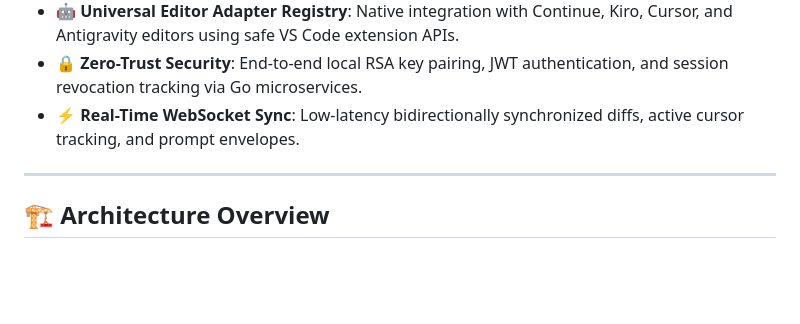
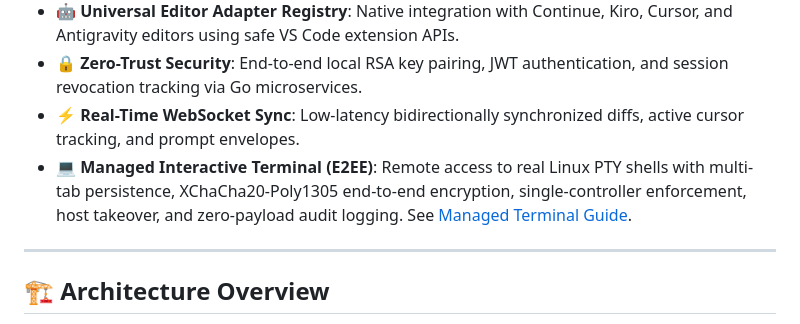
Before and after one commit to gagan-devv/CodeLink, a Markdown page: README.md, the part around the change. Rendered like a GitHub page; blank space fills up the shorter version.

Commit message:
docs: add comprehensive safety model, threat model, and guide for managed terminal

```diff
--- a/README.md
+++ b/README.md
@@ -12,6 +12,7 @@ CodeLink is a premium developer tool that brings AI-assisted coding to your mobi
 - 🤖 **Universal Editor Adapter Registry**: Native integration with Continue, Kiro, Cursor, and Antigravity editors using safe VS Code extension APIs.
 - 🔒 **Zero-Trust Security**: End-to-end local RSA key pairing, JWT authentication, and session revocation tracking via Go microservices.
 - ⚡ **Real-Time WebSocket Sync**: Low-latency bidirectionally synchronized diffs, active cursor tracking, and prompt envelopes.
+- 💻 **Managed Interactive Terminal (E2EE)**: Remote access to real Linux PTY shells with multi-tab persistence, XChaCha20-Poly1305 end-to-end encryption, single-controller enforcement, host takeover, and zero-payload audit logging. See [Managed Terminal Guide](docs/MANAGED_TERMINAL.md).
 
 ---
 
```
Also changed, not shown: docs/MANAGED_TERMINAL.md (added, +220 -0 lines).
